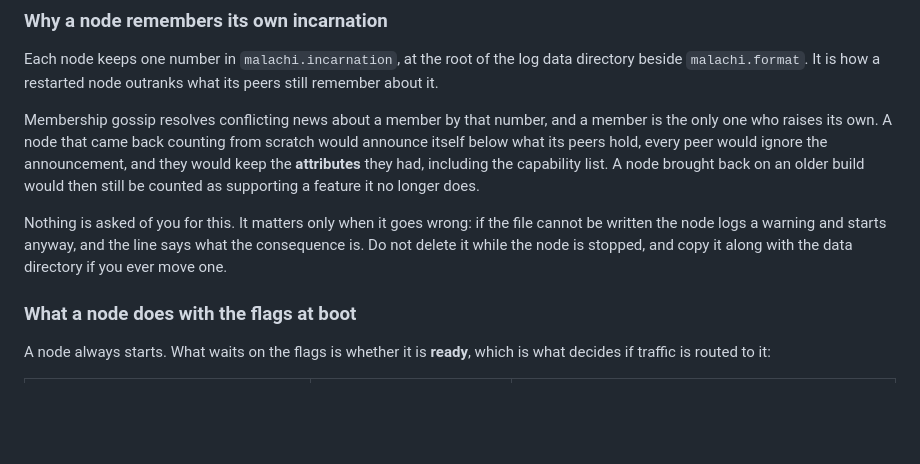
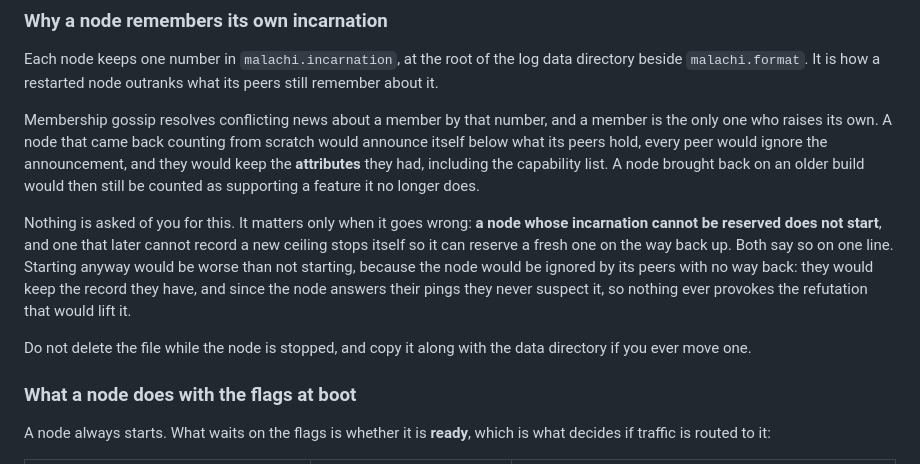
Before and after one commit to HectorIFC/malachi, a Markdown page: docs/guides/operations.md, the part around the change. GitHub-like rendering; blank space fills up the shorter version.

Commit message:
docs(operations): correct what a node does when it cannot reserve its incarnation
The guide still said the node logs a warning and starts anyway. It has not done that since the
incarnation became durable: it refuses to start, and a node that later cannot record a new ceiling stops
itself. An operator reading the old text would expect a degraded start and would not see the refusal
coming.

The replacement also says why, because the why is what stops someone from treating the refusal as
excessive: a node that started anyway would be ignored by its peers with no way back, since they keep
the record they hold and a node that answers their pings is never suspected, so nothing provokes the
refutation that would lift it.

Reported by CodeRabbit on the pull request.

```diff
--- a/docs/guides/operations.md
+++ b/docs/guides/operations.md
@@ -463,9 +463,15 @@ peers hold, every peer would ignore the announcement, and they would keep the **
 including the capability list. A node brought back on an older build would then still be counted as
 supporting a feature it no longer does.
 
-Nothing is asked of you for this. It matters only when it goes wrong: if the file cannot be written the
-node logs a warning and starts anyway, and the line says what the consequence is. Do not delete it while
-the node is stopped, and copy it along with the data directory if you ever move one.
+Nothing is asked of you for this. It matters only when it goes wrong: **a node whose incarnation cannot
+be reserved does not start**, and one that later cannot record a new ceiling stops itself so it can
+reserve a fresh one on the way back up. Both say so on one line. Starting anyway would be worse than not
+starting, because the node would be ignored by its peers with no way back: they would keep the record
+they have, and since the node answers their pings they never suspect it, so nothing ever provokes the
+refutation that would lift it.
+
+Do not delete the file while the node is stopped, and copy it along with the data directory if you ever
+move one.
 
 ### What a node does with the flags at boot
 
```
